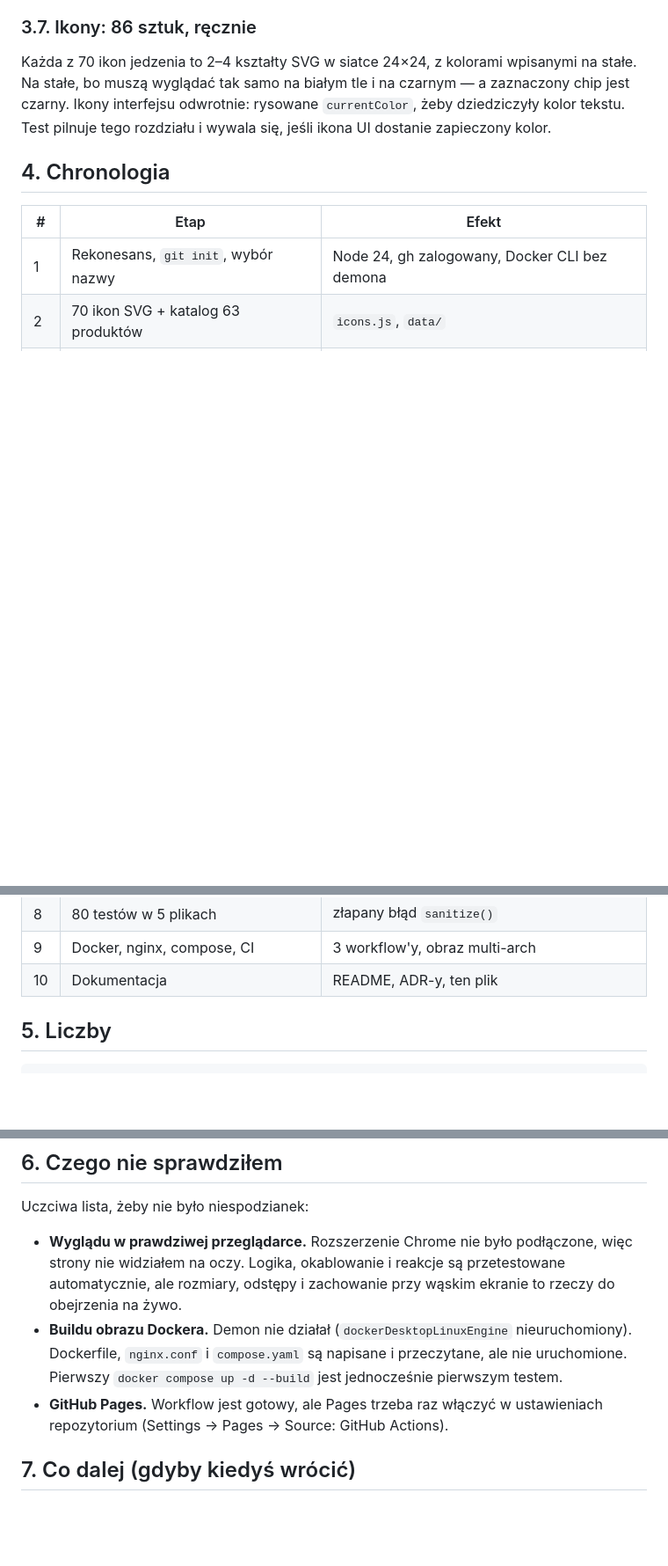
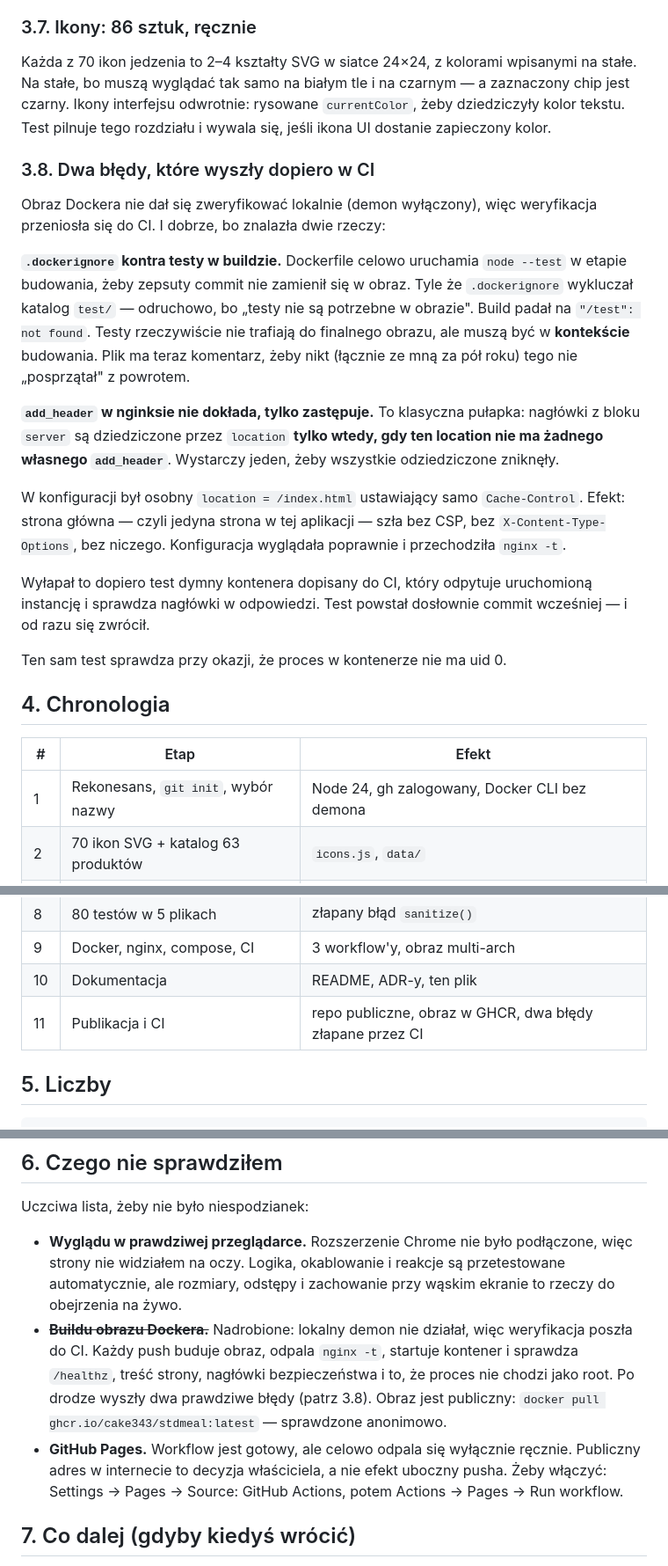
Before and after one commit to Cake343/stdmeal, a Markdown page: docs/WORKLOG.md, 3 parts joined by grey strips. Shown at 88% size. Drawn GitHub-style; blank space fills up the shorter version.

Commit message:
docs: worklog o dwoch bledach zlapanych przez CI
Sekcja 3.8: .dockerignore wykluczajacy testy potrzebne w buildzie
oraz add_header w nginksie, ktory zastepuje odziedziczone naglowki
zamiast je uzupelniac.

Co-Authored-By: Claude Opus 5 <noreply@anthropic.com>

```diff
--- a/docs/WORKLOG.md
+++ b/docs/WORKLOG.md
@@ -164,6 +164,35 @@ chip jest czarny. Ikony interfejsu odwrotnie: rysowane `currentColor`,
 żeby dziedziczyły kolor tekstu. Test pilnuje tego rozdziału i wywala się,
 jeśli ikona UI dostanie zapieczony kolor.
 
+### 3.8. Dwa błędy, które wyszły dopiero w CI
+
+Obraz Dockera nie dał się zweryfikować lokalnie (demon wyłączony), więc
+weryfikacja przeniosła się do CI. I dobrze, bo znalazła dwie rzeczy:
+
+**`.dockerignore` kontra testy w buildzie.** Dockerfile celowo uruchamia
+`node --test` w etapie budowania, żeby zepsuty commit nie zamienił się
+w obraz. Tyle że `.dockerignore` wykluczał katalog `test/` — odruchowo,
+bo „testy nie są potrzebne w obrazie". Build padał na `"/test": not found`.
+Testy rzeczywiście nie trafiają do finalnego obrazu, ale muszą być
+w **kontekście** budowania. Plik ma teraz komentarz, żeby nikt (łącznie ze mną
+za pół roku) tego nie „posprzątał" z powrotem.
+
+**`add_header` w nginksie nie dokłada, tylko zastępuje.** To klasyczna pułapka:
+nagłówki z bloku `server` są dziedziczone przez `location` **tylko wtedy, gdy
+ten location nie ma żadnego własnego `add_header`**. Wystarczy jeden, żeby
+wszystkie odziedziczone zniknęły.
+
+W konfiguracji był osobny `location = /index.html` ustawiający samo
+`Cache-Control`. Efekt: strona główna — czyli jedyna strona w tej aplikacji —
+szła bez CSP, bez `X-Content-Type-Options`, bez niczego. Konfiguracja wyglądała
+poprawnie i przechodziła `nginx -t`.
+
+Wyłapał to dopiero test dymny kontenera dopisany do CI, który odpytuje
+uruchomioną instancję i sprawdza nagłówki w odpowiedzi. Test powstał
+dosłownie commit wcześniej — i od razu się zwrócił.
+
+Ten sam test sprawdza przy okazji, że proces w kontenerze nie ma uid 0.
+
 ## 4. Chronologia
 
 | # | Etap | Efekt |
@@ -178,6 +207,7 @@ jeśli ikona UI dostanie zapieczony kolor.
 | 8 | 80 testów w 5 plikach | złapany błąd `sanitize()` |
 | 9 | Docker, nginx, compose, CI | 3 workflow'y, obraz multi-arch |
 | 10 | Dokumentacja | README, ADR-y, ten plik |
+| 11 | Publikacja i CI | repo publiczne, obraz w GHCR, dwa błędy złapane przez CI |
 
 ## 5. Liczby
 
@@ -200,12 +230,16 @@ Uczciwa lista, żeby nie było niespodzianek:
   podłączone, więc strony nie widziałem na oczy. Logika, okablowanie i reakcje
   są przetestowane automatycznie, ale rozmiary, odstępy i zachowanie przy
   wąskim ekranie to rzeczy do obejrzenia na żywo.
-- **Buildu obrazu Dockera.** Demon nie działał (`dockerDesktopLinuxEngine`
-  nieuruchomiony). Dockerfile, `nginx.conf` i `compose.yaml` są napisane
-  i przeczytane, ale nie uruchomione. Pierwszy `docker compose up -d --build`
-  jest jednocześnie pierwszym testem.
-- **GitHub Pages.** Workflow jest gotowy, ale Pages trzeba raz włączyć
-  w ustawieniach repozytorium (Settings → Pages → Source: GitHub Actions).
+- ~~**Buildu obrazu Dockera.**~~ Nadrobione: lokalny demon nie działał,
+  więc weryfikacja poszła do CI. Każdy push buduje obraz, odpala `nginx -t`,
+  startuje kontener i sprawdza `/healthz`, treść strony, nagłówki
+  bezpieczeństwa i to, że proces nie chodzi jako root. Po drodze wyszły
+  dwa prawdziwe błędy (patrz 3.8). Obraz jest publiczny:
+  `docker pull ghcr.io/cake343/stdmeal:latest` — sprawdzone anonimowo.
+- **GitHub Pages.** Workflow jest gotowy, ale celowo odpala się wyłącznie
+  ręcznie. Publiczny adres w internecie to decyzja właściciela, a nie efekt
+  uboczny pusha. Żeby włączyć: Settings → Pages → Source: GitHub Actions,
+  potem Actions → Pages → Run workflow.
 
 ## 7. Co dalej (gdyby kiedyś wrócić)
 
```
